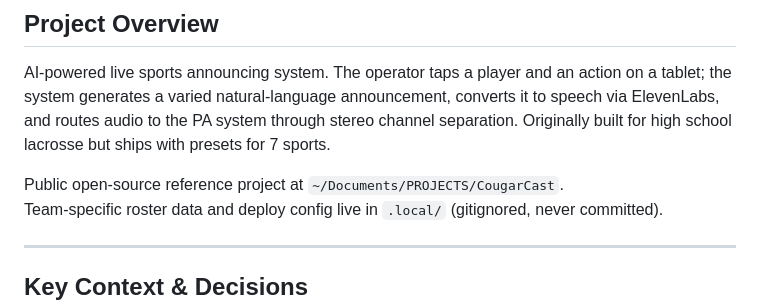
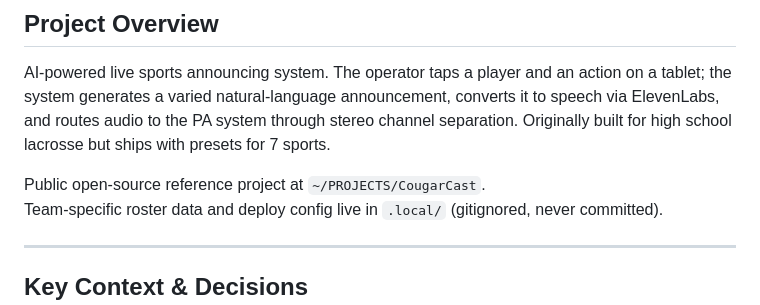
Before and after one commit to justintormey/CougarCast, a Markdown page: history.md, the part around the change. Drawn GitHub-style.

Commit message:
docs: correct stale ~/Documents/PROJECTS path post iCloud-exit migration
The 2026-04-18 iCloud-exit migration moved all repos from ~/Documents/PROJECTS/
to ~/PROJECTS/, but the path string at the top of history.md still pointed at
the old location.

Co-Authored-By: Claude Opus 4.7 (1M context) <noreply@anthropic.com>

```diff
--- a/history.md
+++ b/history.md
@@ -4,7 +4,7 @@
 
 AI-powered live sports announcing system. The operator taps a player and an action on a tablet; the system generates a varied natural-language announcement, converts it to speech via ElevenLabs, and routes audio to the PA system through stereo channel separation. Originally built for high school lacrosse but ships with presets for 7 sports.
 
-Public open-source reference project at `~/Documents/PROJECTS/CougarCast`.
+Public open-source reference project at `~/PROJECTS/CougarCast`.
 Team-specific roster data and deploy config live in `.local/` (gitignored, never committed).
 
 ---
```
